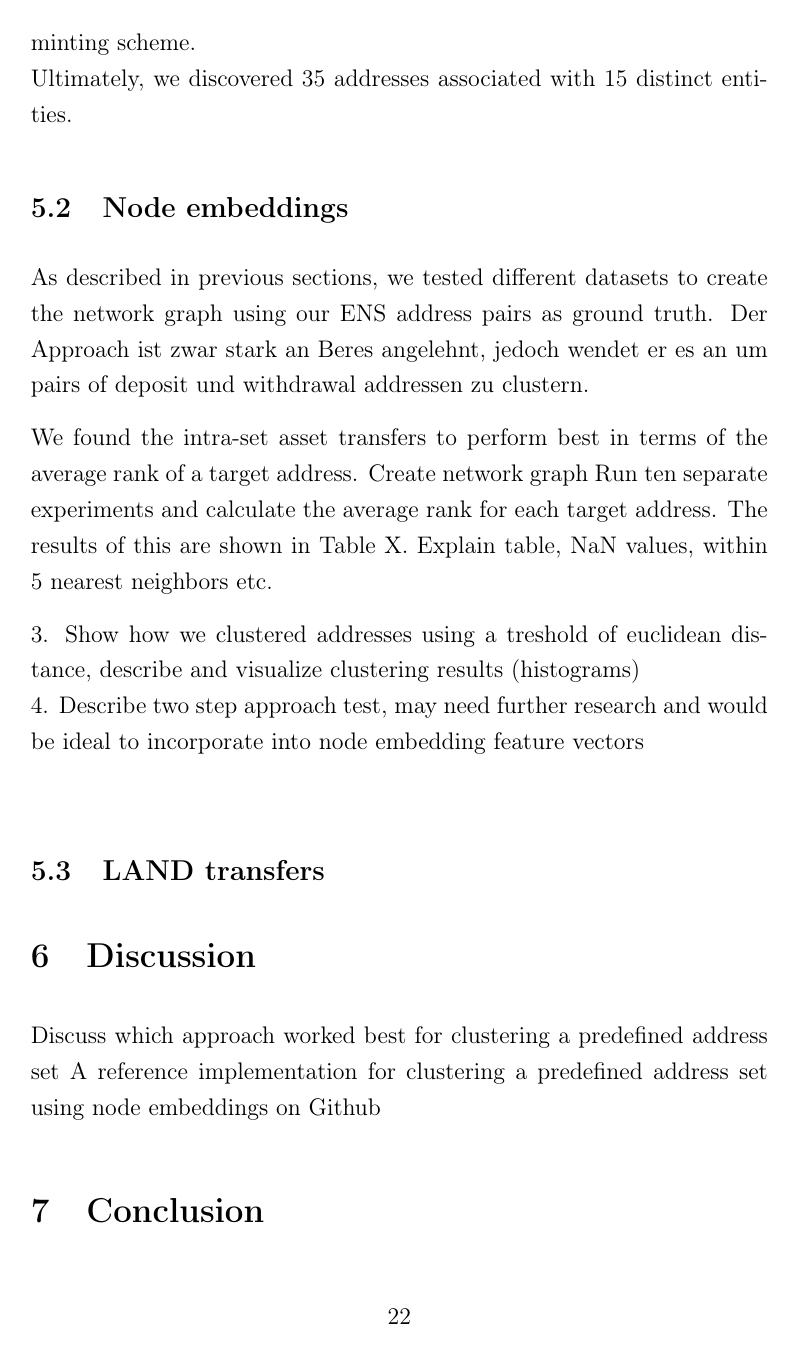
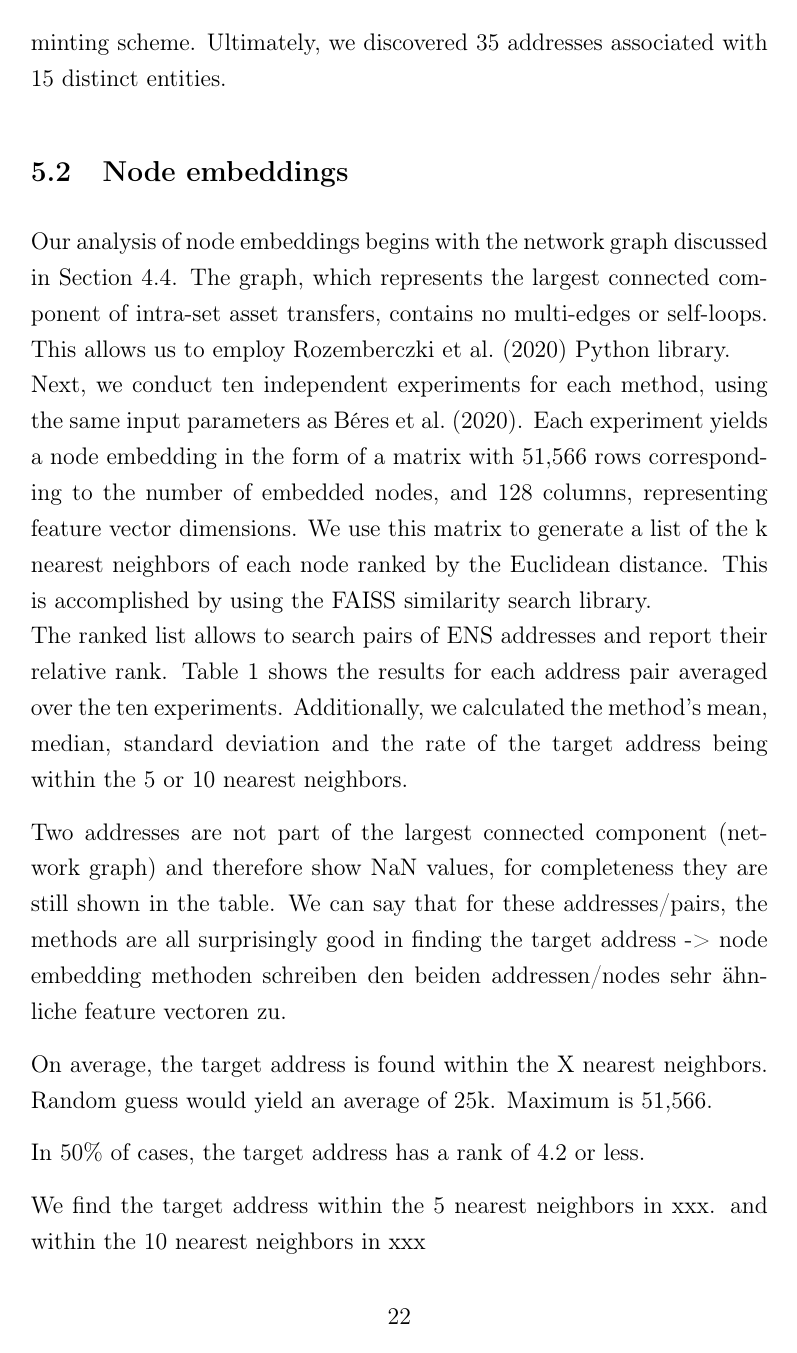
Before and after one commit to dariothuerkauf/address-clustering, a LaTeX document (paper.tex): page 26 of 31 before the commit and page 26 of 32 after it. Compiled offline with pdfLaTeX.

Commit message:
Upate node embedding analysis

```diff
--- a/paper.tex
+++ b/paper.tex
@@ -498,4 +499,20 @@ For this clustering heuristic, we analyze the transaction data of the addresses,
 \textit{Third}, we implement two filters on the approval transactions. The first filter checks if the spender address is part of our address set, and the second ensures that the spender address is different from the address initiating the transaction, thus eliminating self-approvals, which may occur due to a user interface bug or testing transactions. \newline
 \textit{Fourth}, we group the remaining approvals by the initiating address and proceed to form the clusters.
 
-We identified 16 clusters across 126 self-authorizing transactions, comprising 115 distinct addresses. After manual inspection, we excluded a cluster containing 80 addresses that had all approvals issued by the same address for the same token contract. The token contract represents a collection of wearable NFTs on Polygon called ``Renaissance King by René Mäkelä`` and may use an uncommon or potentially even faulty token minting scheme. \newline Ultimately, we discovered 35 addresses associated with 15 distinct entities.
+We identified 16 clusters across 126 self-authorizing transactions, comprising 115 distinct addresses. After manual inspection, we excluded a cluster containing 80 addresses that had all approvals issued by the same address for the same token contract. The token contract represents a collection of wearable NFTs on Polygon called ``Renaissance King by René Mäkelä`` and may use an uncommon or potentially even faulty token minting scheme. Ultimately, we discovered 35 addresses associated with 15 distinct entities.
+
+\subsection{Node embeddings}
+
+Our analysis of node embeddings begins with the network graph discussed in Section 4.4. The graph, which represents the largest connected component of intra-set asset transfers, contains no multi-edges or self-loops. This allows us to employ \cite{karateclub} Python library. \newline
+Next, we conduct ten independent experiments for each method, using the same input parameters as \cite{Beres2020}. Each experiment yields a node embedding in the form of a matrix with 51,566 rows corresponding to the number of embedded nodes, and 128 columns, representing feature vector dimensions. We use this matrix to generate a list of the k nearest neighbors of each node ranked by the Euclidean distance. This is accomplished by using the FAISS similarity search library. \newline
+The ranked list allows to search pairs of ENS addresses and report their relative rank. Table \ref{tbl:ENS_Domain_Ranks} shows the results for each address pair averaged over the ten experiments. Additionally, we calculated the method's mean, median, standard deviation and the rate of the target address being within the 5 or 10 nearest neighbors.
+
+Two addresses are not part of the largest connected component (network graph) and therefore show NaN values, for completeness they are still shown in the table.
+We can say that for these addresses/pairs, the methods are all surprisingly good in finding the target address -> node embedding methoden schreiben den beiden addressen/nodes sehr ähnliche feature vectoren zu.
+
+On average, the target address is found within the X nearest neighbors. Random guess would yield an average of 25k. Maximum is 51,566.
+
+In 50\% of cases, the target address has a rank of 4.2 or less.
+
+We find the target address within the 5 nearest neighbors in xxx.
+and within the 10 nearest neighbors in xxx
@@ -502,16 +525,7 @@ We identified 16 clusters across 126 self-authorizing transactions, comprising 1
 
 
-\subsection{Node embeddings}
-As described in previous sections, we tested different datasets to create the network graph using our ENS address pairs as ground truth. Der Approach ist zwar stark an Beres angelehnt, jedoch wendet er es an um pairs of deposit und withdrawal addressen zu clustern.
-
-We found the intra-set asset transfers to perform best in terms of the average rank of a target address.
-Create network graph
-Run ten separate experiments and calculate the average rank for each target address. The results of this are shown in Table X. Explain table, NaN values, within 5 nearest neighbors etc.
-
-
-
-%1. Show that we tested different datasets to build network graph, best performing was intra-set asset transfers\\
-%2. Evaluated the performance by average rank for the three methods, show results, describe how this method may be flawed/ why maybe not ideal\\
+%Evaluated the performance by average rank for the three methods, show results, describe how this method may be flawed/ why maybe not ideal
+%As described in previous sections, we tested different datasets to create the network graph using our ENS address pairs as ground truth. Der Approach ist zwar stark an Beres angelehnt, jedoch wendet er es an um pairs of deposit und withdrawal addressen zu clustern. We found the intra-set asset transfers to perform best in terms of the average rank of a target address.
 
 \begin{table}[h!]
 \scriptsize
```
Also changed, not shown: paper.tex (9 more changed lines).
